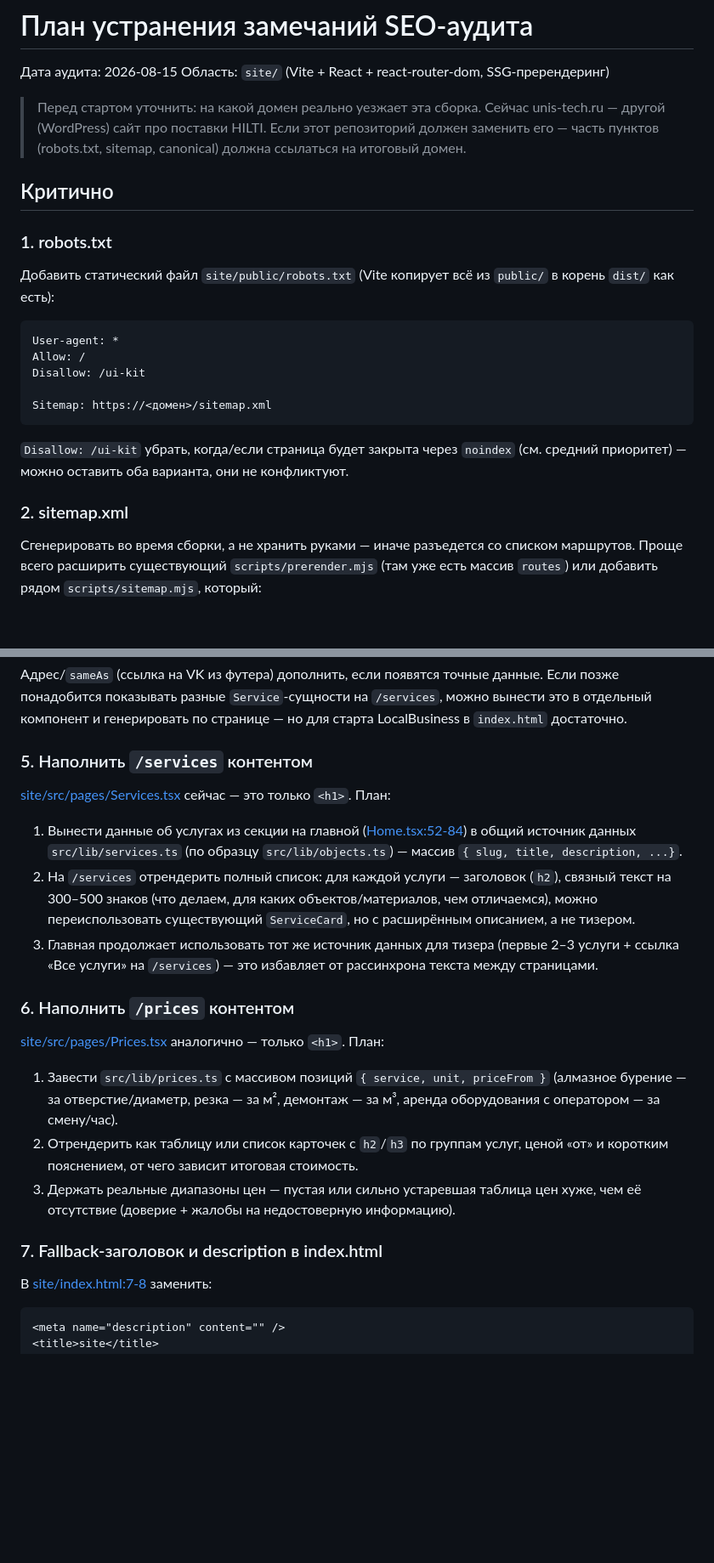
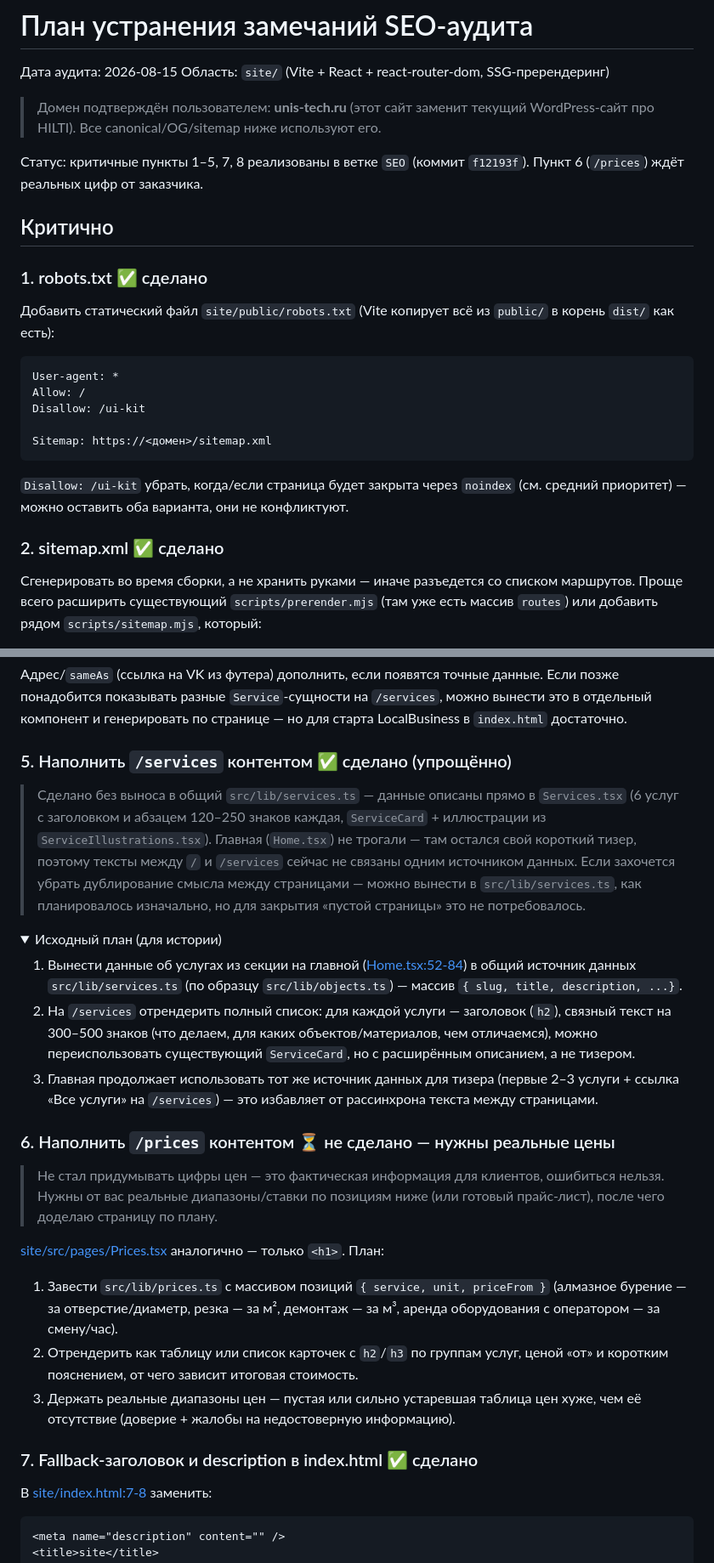
Before and after one commit to ninadiz/uni-s, a Markdown page: Plans/seo-audit-plan.md, 2 parts joined by grey strips. Shown at 85% size. Drawn GitHub-style; folded sections open; blank space fills up the shorter version.

Commit message:
docs: mark critical SEO plan items done, note deviations
Items 1-5, 7, 8 implemented on branch SEO (f12193f); item 6 (/prices)
blocked on real pricing data from the client. Noted where the
implementation diverged from the original plan (no og:image asset yet,
/services content kept local instead of extracted to src/lib).

```diff
--- a/Plans/seo-audit-plan.md
+++ b/Plans/seo-audit-plan.md
@@ -3,11 +3,13 @@
 Дата аудита: 2026-08-15
 Область: `site/` (Vite + React + react-router-dom, SSG-пререндеринг)
 
-> Перед стартом уточнить: на какой домен реально уезжает эта сборка. Сейчас unis-tech.ru — другой (WordPress) сайт про поставки HILTI. Если этот репозиторий должен заменить его — часть пунктов (robots.txt, sitemap, canonical) должна ссылаться на итоговый домен.
+> Домен подтверждён пользователем: **unis-tech.ru** (этот сайт заменит текущий WordPress-сайт про HILTI). Все canonical/OG/sitemap ниже используют его.
+
+Статус: критичные пункты 1–5, 7, 8 реализованы в ветке `SEO` (коммит `f12193f`). Пункт 6 (`/prices`) ждёт реальных цифр от заказчика.
 
 ## Критично
 
-### 1. robots.txt
+### 1. robots.txt ✅ сделано
 
 Добавить статический файл `site/public/robots.txt` (Vite копирует всё из `public/` в корень `dist/` как есть):
 
@@ -21,7 +23,7 @@ Sitemap: https://<домен>/sitemap.xml
 
 `Disallow: /ui-kit` убрать, когда/если страница будет закрыта через `noindex` (см. средний приоритет) — можно оставить оба варианта, они не конфликтуют.
 
-### 2. sitemap.xml
+### 2. sitemap.xml ✅ сделано
 
 Сгенерировать во время сборки, а не хранить руками — иначе разъедется со списком маршрутов. Проще всего расширить существующий `scripts/prerender.mjs` (там уже есть массив `routes`) или добавить рядом `scripts/sitemap.mjs`, который:
 
@@ -98,15 +106,21 @@ export type PageMeta = {
 
 Адрес/`sameAs` (ссылка на VK из футера) дополнить, если появятся точные данные. Если позже понадобится показывать разные `Service`-сущности на `/services`, можно вынести это в отдельный компонент и генерировать по странице — но для старта LocalBusiness в `index.html` достаточно.
 
-### 5. Наполнить `/services` контентом
+### 5. Наполнить `/services` контентом ✅ сделано (упрощённо)
 
-[site/src/pages/Services.tsx](../site/src/pages/Services.tsx) сейчас — это только `<h1>`. План:
+> Сделано без выноса в общий `src/lib/services.ts` — данные описаны прямо в `Services.tsx` (6 услуг с заголовком и абзацем 120–250 знаков каждая, `ServiceCard` + иллюстрации из `ServiceIllustrations.tsx`). Главная (`Home.tsx`) не трогали — там остался свой короткий тизер, поэтому тексты между `/` и `/services` сейчас не связаны одним источником данных. Если захочется убрать дублирование смысла между страницами — можно вынести в `src/lib/services.ts`, как планировалось изначально, но для закрытия «пустой страницы» это не потребовалось.
+
+<details><summary>Исходный план (для истории)</summary>
 
 1. Вынести данные об услугах из секции на главной ([Home.tsx:52-84](../site/src/pages/Home.tsx)) в общий источник данных `src/lib/services.ts` (по образцу `src/lib/objects.ts`) — массив `{ slug, title, description, ...}`.
 2. На `/services` отрендерить полный список: для каждой услуги — заголовок (`h2`), связный текст на 300–500 знаков (что делаем, для каких объектов/материалов, чем отличаемся), можно переиспользовать существующий `ServiceCard`, но с расширённым описанием, а не тизером.
 3. Главная продолжает использовать тот же источник данных для тизера (первые 2–3 услуги + ссылка «Все услуги» на `/services`) — это избавляет от рассинхрона текста между страницами.
 
-### 6. Наполнить `/prices` контентом
+</details>
+
+### 6. Наполнить `/prices` контентом ⏳ не сделано — нужны реальные цены
+
+> Не стал придумывать цифры цен — это фактическая информация для клиентов, ошибиться нельзя. Нужны от вас реальные диапазоны/ставки по позициям ниже (или готовый прайс-лист), после чего доделаю страницу по плану.
 
 [site/src/pages/Prices.tsx](../site/src/pages/Prices.tsx) аналогично — только `<h1>`. План:
 
@@ -114,7 +128,7 @@ export type PageMeta = {
 2. Отрендерить как таблицу или список карточек с `h2`/`h3` по группам услуг, ценой «от» и коротким пояснением, от чего зависит итоговая стоимость.
 3. Держать реальные диапазоны цен — пустая или сильно устаревшая таблица цен хуже, чем её отсутствие (доверие + жалобы на недостоверную информацию).
 
-### 7. Fallback-заголовок и description в index.html
+### 7. Fallback-заголовок и description в index.html ✅ сделано
 
 В [site/index.html:7-8](../site/index.html) заменить:
 
```
Also changed, not shown: other parts of Plans/seo-audit-plan.md (+11 -3 lines).
